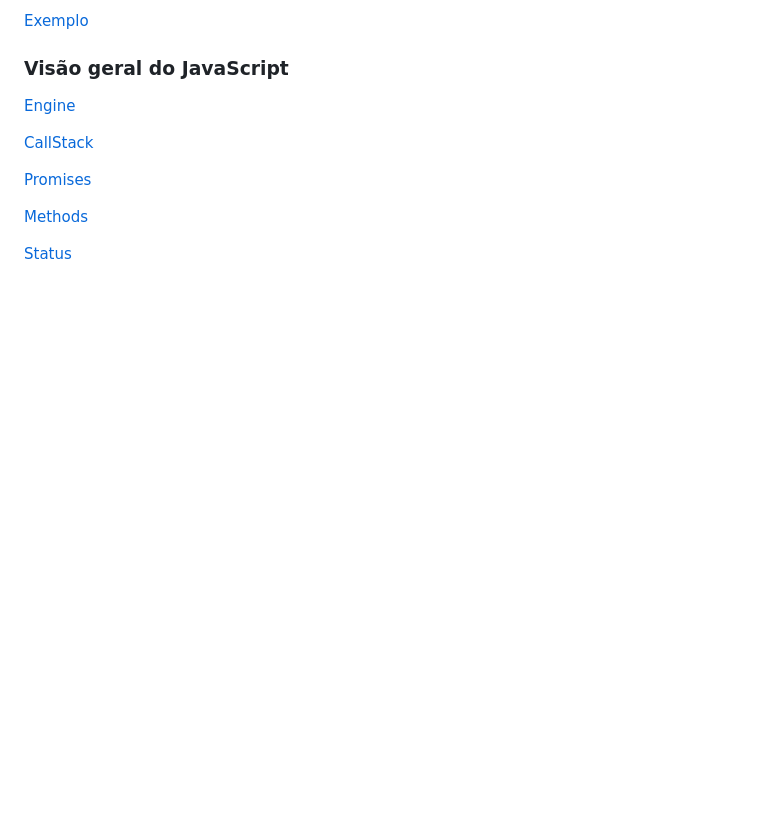
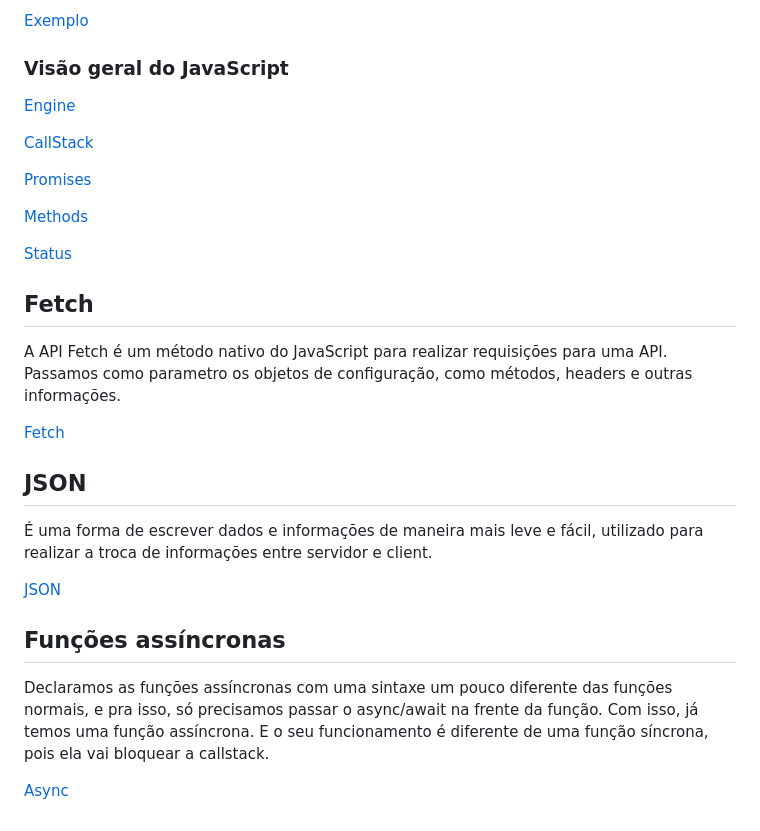
Before and after one commit to EstudeCe/Artemis, a Markdown page: class/javascript.md, the part around the change. GitHub-like rendering; blank space fills up the shorter version.

Commit message:
JavaScript lesson

```diff
--- a/class/javascript.md
+++ b/class/javascript.md
@@ -77,3 +77,21 @@ Agora em um código declarativo, nós vamos dizer para o JavaScript **\*o que**
 [Methods](https://developer.mozilla.org/pt-BR/docs/Web/HTTP/Methods)
 
 [Status](https://developer.mozilla.org/pt-BR/docs/Web/HTTP/Status)
+
+## Fetch
+
+A API Fetch é um método nativo do JavaScript para realizar requisições para uma API. Passamos como parametro os objetos de configuração, como métodos, headers e outras informações.
+
+[Fetch](https://developer.mozilla.org/pt-BR/docs/Web/API/Fetch_API/Using_Fetch)
+
+## JSON
+
+É uma forma de escrever dados e informações de maneira mais leve e fácil, utilizado para realizar a troca de informações entre servidor e client.
+
+[JSON](https://www.alura.com.br/artigos/o-que-e-json)
+
+## Funções assíncronas
+
+Declaramos as funções assíncronas com uma sintaxe um pouco diferente das funções normais, e pra isso, só precisamos passar o async/await na frente da função. Com isso, já temos uma função assíncrona. E o seu funcionamento é diferente de uma função síncrona, pois ela vai bloquear a callstack.
+
+[Async](https://developer.mozilla.org/pt-BR/docs/Web/JavaScript/Reference/Statements/async_function)
```
